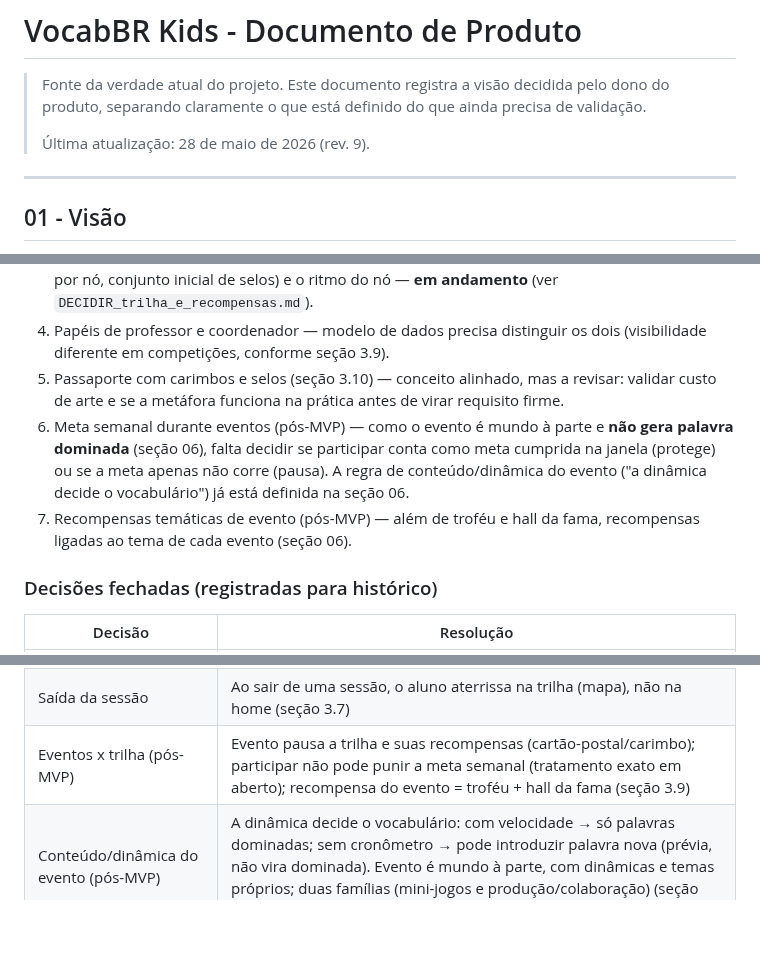
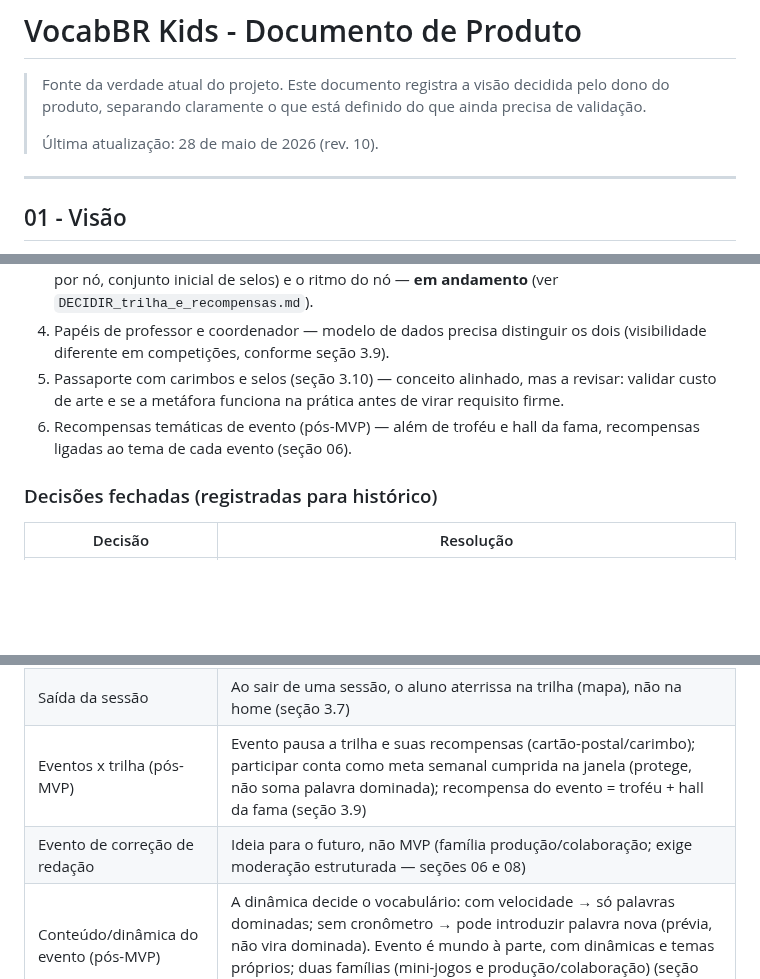
Before and after one commit to mateusdsoc/VocabKids, a Markdown page: docs/rascunho_product.md, 3 parts joined by grey strips. Rendered like a GitHub page; blank space fills up the shorter version.

Commit message:
docs: fechar meta semanal em evento e adiar correção de redação
Participar do evento conta como meta semanal cumprida na janela (protege,
sem somar palavra dominada). Evento de correção de redação entre alunos
vira ideia de fase futura, fora do MVP.

https://claude.ai/code/session_01SmmcR4stJrfAk4TQe3BDNj

```diff
--- a/docs/rascunho_product.md
+++ b/docs/rascunho_product.md
@@ -2,7 +2,7 @@
 
 > Fonte da verdade atual do projeto. Este documento registra a visão decidida pelo dono do produto, separando claramente o que está definido do que ainda precisa de validação.
 >
-> Última atualização: 28 de maio de 2026 (rev. 9).
+> Última atualização: 28 de maio de 2026 (rev. 10).
 
 ---
 
@@ -807,8 +808,7 @@ Esses itens podem voltar a ser discutidos, mas não devem guiar implementação
 3. Workflow recorrente — onboarding (seção 3.5) e tela inicial (home-hub, seção 3.7) definidos; falta fechar o **dimensionamento da trilha** (pontos turísticos por cidade, nós por ponto, XP/sessões por nó, conjunto inicial de selos) e o ritmo do nó — **em andamento** (ver `DECIDIR_trilha_e_recompensas.md`).
 4. Papéis de professor e coordenador — modelo de dados precisa distinguir os dois (visibilidade diferente em competições, conforme seção 3.9).
 5. Passaporte com carimbos e selos (seção 3.10) — conceito alinhado, mas a revisar: validar custo de arte e se a metáfora funciona na prática antes de virar requisito firme.
-6. Meta semanal durante eventos (pós-MVP) — como o evento é mundo à parte e **não gera palavra dominada** (seção 06), falta decidir se participar conta como meta cumprida na janela (protege) ou se a meta apenas não corre (pausa). A regra de conteúdo/dinâmica do evento ("a dinâmica decide o vocabulário") já está definida na seção 06.
-7. Recompensas temáticas de evento (pós-MVP) — além de troféu e hall da fama, recompensas ligadas ao tema de cada evento (seção 06).
+6. Recompensas temáticas de evento (pós-MVP) — além de troféu e hall da fama, recompensas ligadas ao tema de cada evento (seção 06).
 
 ### Decisões fechadas (registradas para histórico)
 
@@ -858,7 +858,8 @@ Esses itens podem voltar a ser discutidos, mas não devem guiar implementação
 | Palavra da redação na trilha | Entra na fila pessoal e aparece com card + gancho pelo fluxo normal; sem alerta/notificação à parte (seção 3.2) |
 | Tela inicial (home) | Home-hub (não a trilha): status do aluno (XP/nível, nó atual, nº de palavras dominadas), "Continuar" como CTA primário + acesso ao mapa, atalho de redação, eventos e leaderboards; trilha é seção dedicada (seção 3.7) |
 | Saída da sessão | Ao sair de uma sessão, o aluno aterrissa na trilha (mapa), não na home (seção 3.7) |
-| Eventos x trilha (pós-MVP) | Evento pausa a trilha e suas recompensas (cartão-postal/carimbo); participar não pode punir a meta semanal (tratamento exato em aberto); recompensa do evento = troféu + hall da fama (seção 3.9) |
+| Eventos x trilha (pós-MVP) | Evento pausa a trilha e suas recompensas (cartão-postal/carimbo); participar conta como meta semanal cumprida na janela (protege, não soma palavra dominada); recompensa do evento = troféu + hall da fama (seção 3.9) |
+| Evento de correção de redação | Ideia para o futuro, não MVP (família produção/colaboração; exige moderação estruturada — seções 06 e 08) |
 | Conteúdo/dinâmica do evento (pós-MVP) | A dinâmica decide o vocabulário: com velocidade → só palavras dominadas; sem cronômetro → pode introduzir palavra nova (prévia, não vira dominada). Evento é mundo à parte, com dinâmicas e temas próprios; duas famílias (mini-jogos e produção/colaboração) (seção 06) |
 | Estrutura do evento (pós-MVP) | Trilha temática curta (~5–8 nós) cujos nós são mini-jogos; substitui o mapa principal durante o evento; jogos rotacionam entre eventos (seção 06) |
 | Entrega técnica de eventos (pós-MVP) | Motor de cada jogo embarca no app e fica; conteúdo do evento baixa no início e é descartado no fim ("motor fica, conteúdo gira"); só mecânica nova pede atualização da loja (seção 06) |
```
Also changed, not shown: other parts of docs/rascunho_product.md (+3 -2 lines).
